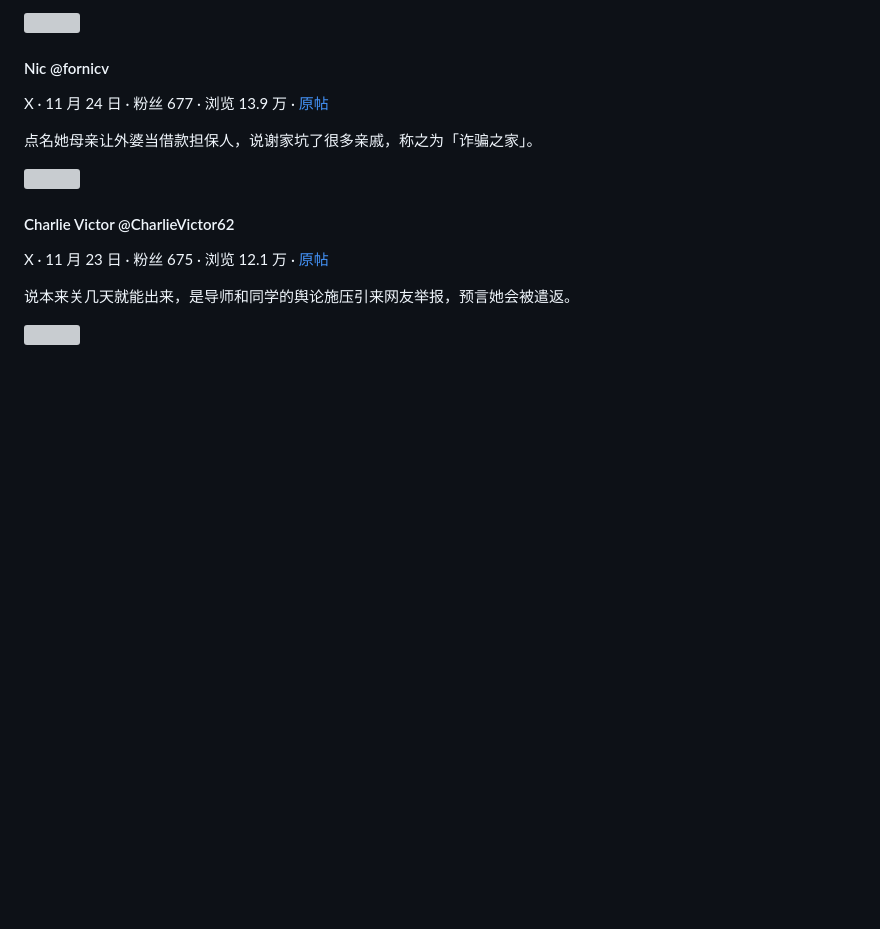
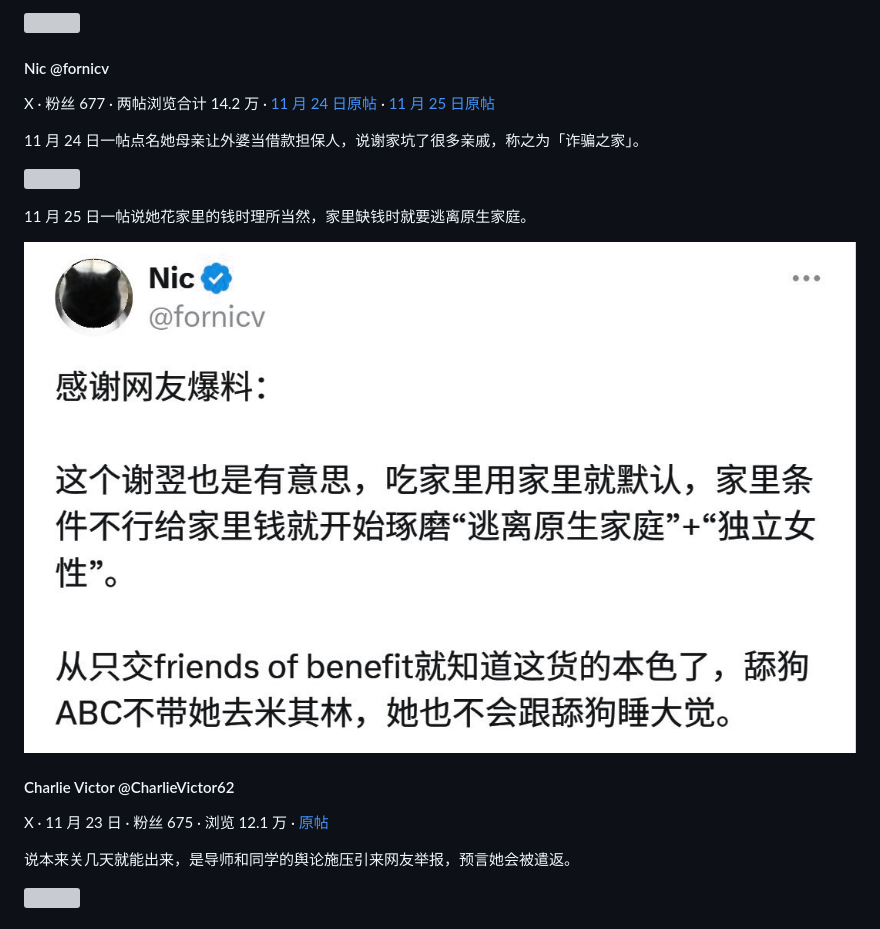
Before and after one commit to Taoshuke/jianzheng, a Markdown page: 大驱逐时代/2026-11-25-谢翌事件中文评论.md, the part around one of its changes. Drawn GitHub-style; blank space fills up the shorter version; grey boxes are pictures that could not be loaded.

```diff
--- a/大驱逐时代/2026-11-25-谢翌事件中文评论.md
+++ b/大驱逐时代/2026-11-25-谢翌事件中文评论.md
@@ -38,11 +38,15 @@ X · 11 月 22 日 · 粉丝 3.9 万 · 浏览 31.6 万 · [原帖](https://x.co
 
 #### Nic @fornicv
 
-X · 11 月 24 日 · 粉丝 677 · 浏览 13.9 万 · [原帖](https://x.com/fornicv/status/2125464911644086323)
+X · 粉丝 677 · 两帖浏览合计 14.2 万 · [11 月 24 日原帖](https://x.com/fornicv/status/2125464911644086323) · [11 月 25 日原帖](https://x.com/fornicv/status/2125505558082093554)
 
-点名她母亲让外婆当借款担保人，说谢家坑了很多亲戚，称之为「诈骗之家」。
+11 月 24 日一帖点名她母亲让外婆当借款担保人，说谢家坑了很多亲戚，称之为「诈骗之家」。
 
 ![](images/谢翌事件中文评论/甲04.jpg)
+
+11 月 25 日一帖说她花家里的钱时理所当然，家里缺钱时就要逃离原生家庭。
+
+![](images/谢翌事件中文评论/N01.jpg)
 
 #### Charlie Victor @CharlieVictor62
 
```
Also changed, not shown: other parts of 大驱逐时代/2026-11-25-谢翌事件中文评论.md (+15 -31 lines), 大驱逐时代/images/谢翌事件中文评论/态度观察.png, 1 other file.
